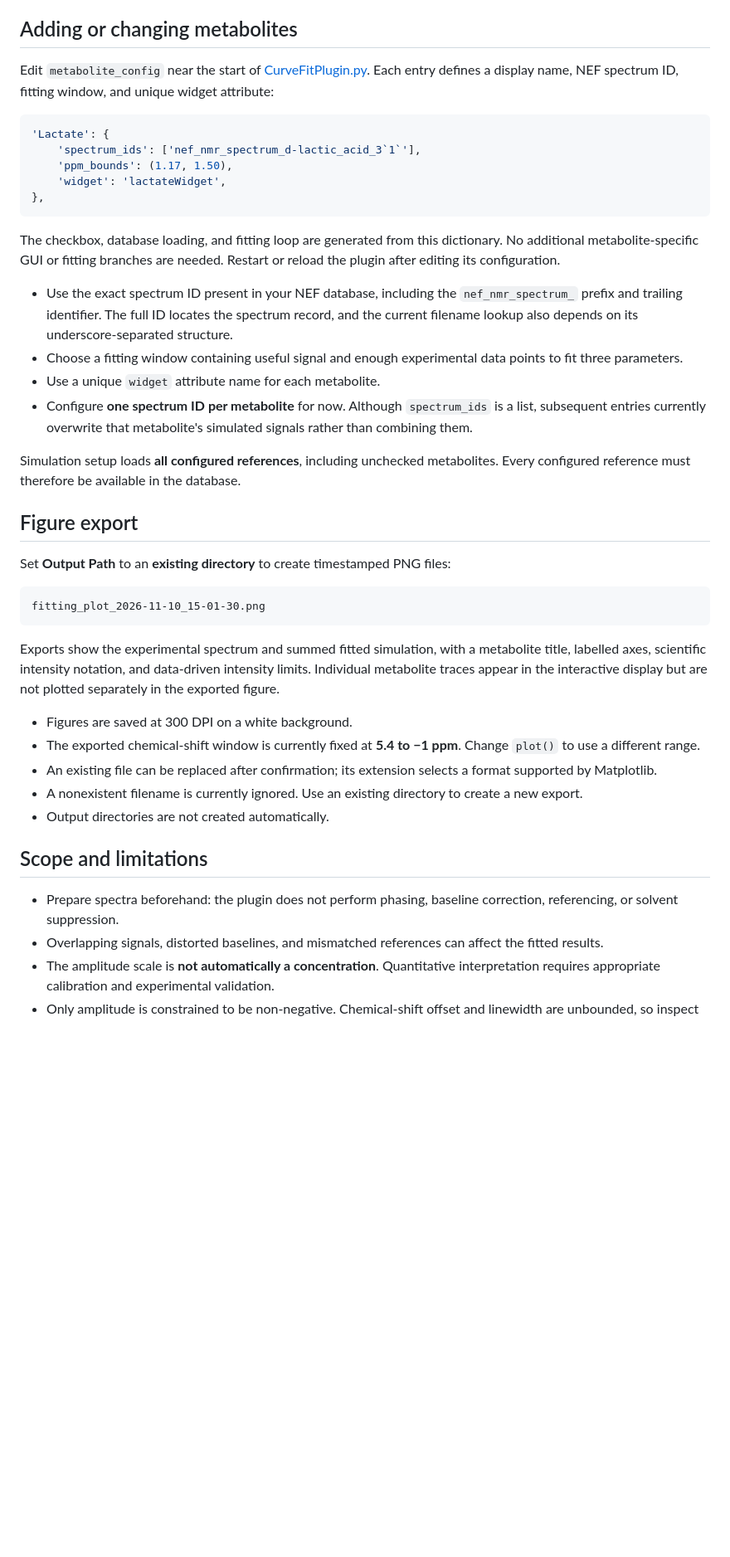
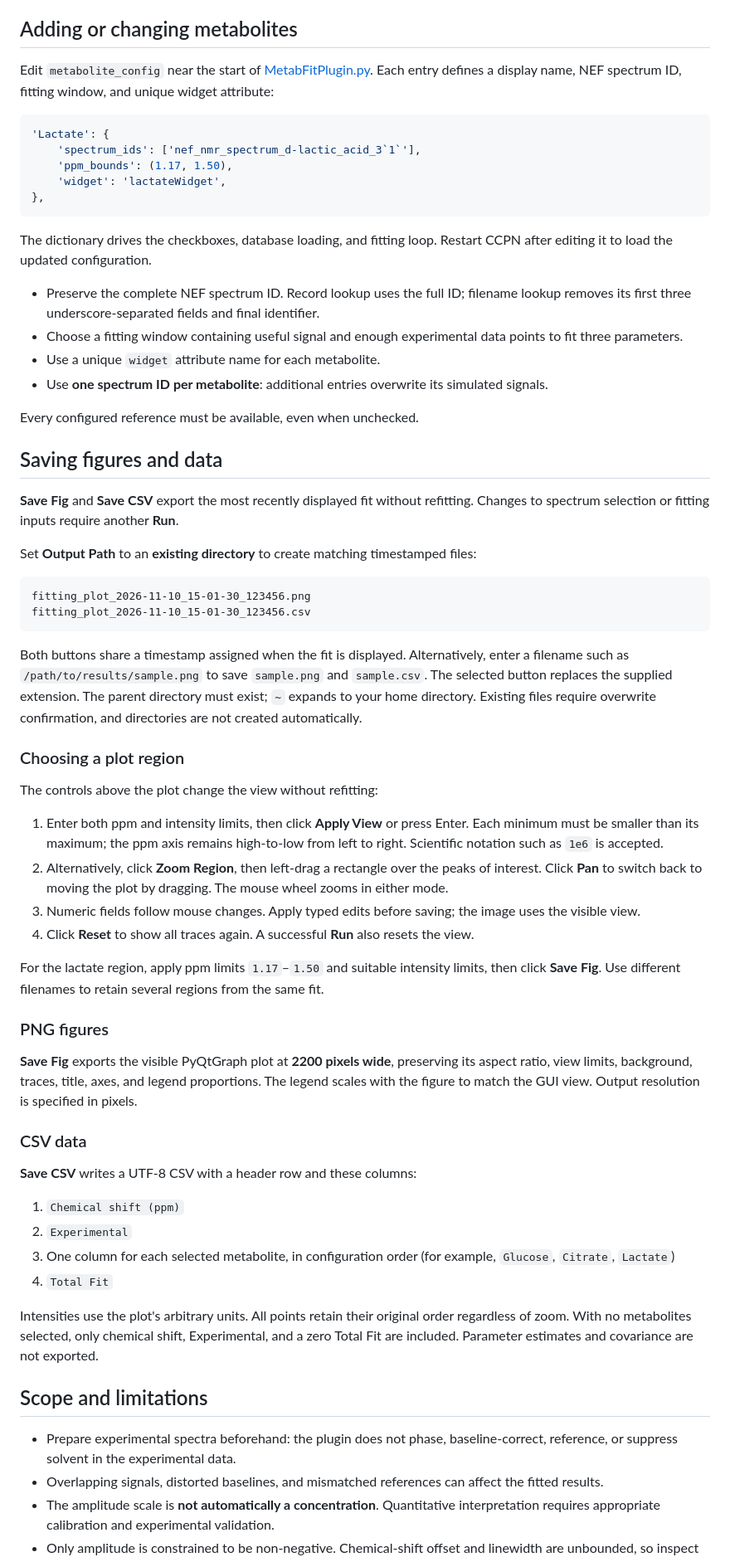
Before and after one commit to Alex-Hill94/MetabFit, a Markdown page: README.md, the part around one of its changes. Shown at 83% size. Drawn GitHub-style; blank space fills up the shorter version.

````diff
--- a/README.md
+++ b/README.md
@@ -103,7 +121,7 @@ These windows are starting points from the implementation, not universal assignm
 
 ## Adding or changing metabolites
 
-Edit `metabolite_config` near the start of [CurveFitPlugin.py](Assets/CurveFitPlugin.py). Each entry defines a display name, NEF spectrum ID, fitting window, and unique widget attribute:
+Edit `metabolite_config` near the start of [MetabFitPlugin.py](curveFit/MetabFitPlugin.py). Each entry defines a display name, NEF spectrum ID, fitting window, and unique widget attribute:
 
 ```python
 'Lactate': {
@@ -113,34 +131,57 @@ Edit `metabolite_config` near the start of [CurveFitPlugin.py](Assets/CurveFitPl
 },
 ```
 
-The checkbox, database loading, and fitting loop are generated from this dictionary. No additional metabolite-specific GUI or fitting branches are needed. Restart or reload the plugin after editing its configuration.
+The dictionary drives the checkboxes, database loading, and fitting loop. Restart CCPN after editing it to load the updated configuration.
 
-- Use the exact spectrum ID present in your NEF database, including the `nef_nmr_spectrum_` prefix and trailing identifier. The full ID locates the spectrum record, and the current filename lookup also depends on its underscore-separated structure.
+- Preserve the complete NEF spectrum ID. Record lookup uses the full ID; filename lookup removes its first three underscore-separated fields and final identifier.
 - Choose a fitting window containing useful signal and enough experimental data points to fit three parameters.
 - Use a unique `widget` attribute name for each metabolite.
-- Configure **one spectrum ID per metabolite** for now. Although `spectrum_ids` is a list, subsequent entries currently overwrite that metabolite's simulated signals rather than combining them.
+- Use **one spectrum ID per metabolite**: additional entries overwrite its simulated signals.
 
-Simulation setup loads **all configured references**, including unchecked metabolites. Every configured reference must therefore be available in the database.
+Every configured reference must be available, even when unchecked.
 
-## Figure export
+## Saving figures and data
 
-Set **Output Path** to an **existing directory** to create timestamped PNG files:
+**Save Fig** and **Save CSV** export the most recently displayed fit without refitting. Changes to spectrum selection or fitting inputs require another **Run**.
+
+Set **Output Path** to an **existing directory** to create matching timestamped files:
 
 ```text
-fitting_plot_2026-11-10_15-01-30.png
+fitting_plot_2026-11-10_15-01-30_123456.png
+fitting_plot_2026-11-10_15-01-30_123456.csv
 ```
 
-Exports show the experimental spectrum and summed fitted simulation, with a metabolite title, labelled axes, scientific intensity notation, and data-driven intensity limits. Individual metabolite traces appear in the interactive display but are not plotted separately in the exported figure.
+Both buttons share a timestamp assigned when the fit is displayed. Alternatively, enter a filename such as `/path/to/results/sample.png` to save `sample.png` and `sample.csv`. The selected button replaces the supplied extension. The parent directory must exist; `~` expands to your home directory. Existing files require overwrite confirmation, and directories are not created automatically.
 
-- Figures are saved at 300 DPI on a white background.
-- The exported chemical-shift window is currently fixed at **5.4 to −1 ppm**. Change `plot()` to use a different range.
-- An existing file can be replaced after confirmation; its extension selects a format supported by Matplotlib.
-- A nonexistent filename is currently ignored. Use an existing directory to create a new export.
-- Output directories are not created automatically.
+### Choosing a plot region
+
+The controls above the plot change the view without refitting:
+
+1. Enter both ppm and intensity limits, then click **Apply View** or press Enter. Each minimum must be smaller than its maximum; the ppm axis remains high-to-low from left to right. Scientific notation such as `1e6` is accepted.
+2. Alternatively, click **Zoom Region**, then left-drag a rectangle over the peaks of interest. Click **Pan** to switch back to moving the plot by dragging. The mouse wheel zooms in either mode.
+3. Numeric fields follow mouse changes. Apply typed edits before saving; the image uses the visible view.
+4. Click **Reset** to show all traces again. A successful **Run** also resets the view.
+
+For the lactate region, apply ppm limits `1.17`–`1.50` and suitable intensity limits, then click **Save Fig**. Use different filenames to retain several regions from the same fit.
+
+### PNG figures
+
+**Save Fig** exports the visible PyQtGraph plot at **2200 pixels wide**, preserving its aspect ratio, view limits, background, traces, title, axes, and legend proportions. The legend scales with the figure to match the GUI view. Output resolution is specified in pixels.
+
+### CSV data
+
+**Save CSV** writes a UTF-8 CSV with a header row and these columns:
+
+1. `Chemical shift (ppm)`
+2. `Experimental`
+3. One column for each selected metabolite, in configuration order (for example, `Glucose`, `Citrate`, `Lactate`)
+4. `Total Fit`
+
+Intensities use the plot's arbitrary units. All points retain their original order regardless of zoom. With no metabolites selected, only chemical shift, Experimental, and a zero Total Fit are included. Parameter estimates and covariance are not exported.
 
 ## Scope and limitations
 
-- Prepare spectra beforehand: the plugin does not perform phasing, baseline correction, referencing, or solvent suppression.
+- Prepare experimental spectra beforehand: the plugin does not phase, baseline-correct, reference, or suppress solvent in the experimental data.
 - Overlapping signals, distorted baselines, and mismatched references can affect the fitted results.
 - The amplitude scale is **not automatically a concentration**. Quantitative interpretation requires appropriate calibration and experimental validation.
 - Only amplitude is constrained to be non-negative. Chemical-shift offset and linewidth are unbounded, so inspect fits for physically implausible results.
````
Also changed, not shown: other parts of README.md (+73 -53 lines), Assets/Example.png (added), Assets/PluginLocation.png (added), 7 other files.
